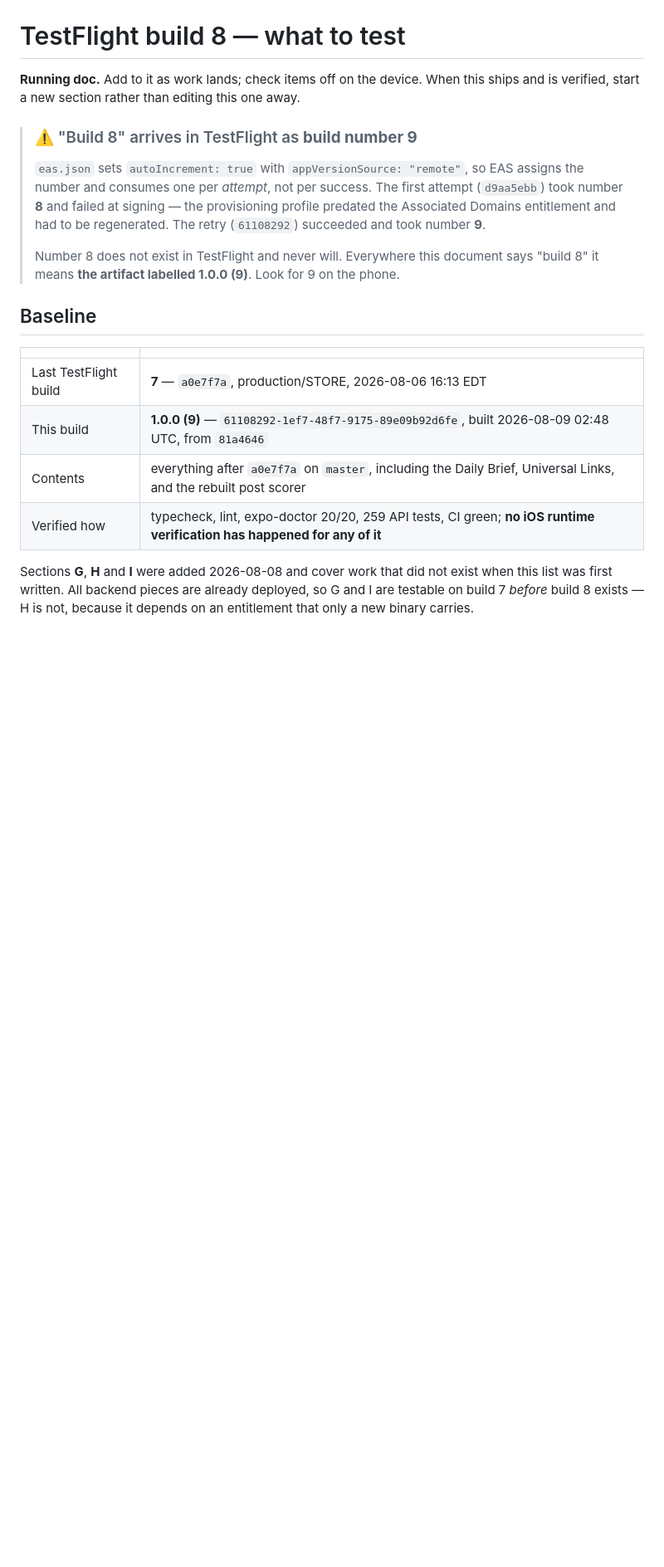
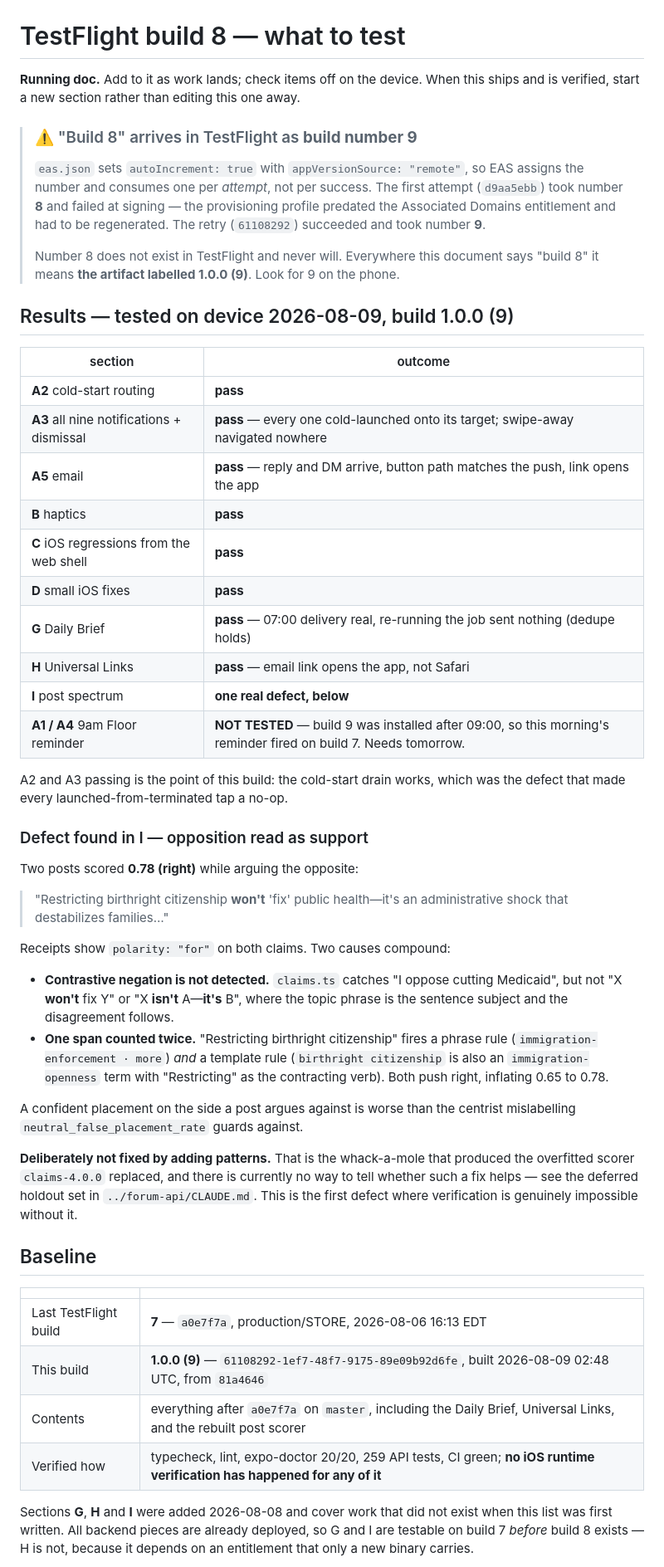
Before and after one commit to mtan09/forum, a Markdown page: docs/TESTFLIGHT_BUILD_8.md, the part around the change. Shown at 83% size. GitHub-like rendering; blank space fills up the shorter version.

Commit message:
docs: record build 9 device-test results
Every section passes except two.

A2 and A3 are the ones that mattered: all nine notifications cold-launched onto
their target screen and a dismissed notification navigated nowhere. That was the
defect this build exists for — taps from a terminated app were being dropped
because getLastNotificationResponse() was never drained.

A1 and A4 are NOT tested and are recorded as such. Build 9 was installed after
09:00, so this morning's Floor reminder fired on build 7. Needs tomorrow.

I found a real defect: two posts scored 0.78 right while arguing against the
thing they name. 'Restricting birthright citizenship won't fix public health'
reads as support because the topic phrase is the sentence subject and the
disagreement arrives afterwards as contrastive negation, which claims.ts does
not detect. The same span is also counted twice — once by a phrase rule, once
by a template rule — and both push the same direction, inflating the score.

Not fixed by adding patterns. Pattern-chasing is what overfitted the scorer
that claims-4.0.0 replaced, and the only non-circular metric cannot resolve a
change this small. It is the clearest argument yet for the deferred holdout
set.

```diff
--- a/docs/TESTFLIGHT_BUILD_8.md
+++ b/docs/TESTFLIGHT_BUILD_8.md
@@ -15,6 +15,51 @@ away.
 > Number 8 does not exist in TestFlight and never will. Everywhere this document
 > says "build 8" it means **the artifact labelled 1.0.0 (9)**. Look for 9 on the
 > phone.
+
+## Results — tested on device 2026-08-09, build 1.0.0 (9)
+
+| section | outcome |
+|---|---|
+| **A2** cold-start routing | **pass** |
+| **A3** all nine notifications + dismissal | **pass** — every one cold-launched onto its target; swipe-away navigated nowhere |
+| **A5** email | **pass** — reply and DM arrive, button path matches the push, link opens the app |
+| **B** haptics | **pass** |
+| **C** iOS regressions from the web shell | **pass** |
+| **D** small iOS fixes | **pass** |
+| **G** Daily Brief | **pass** — 07:00 delivery real, re-running the job sent nothing (dedupe holds) |
+| **H** Universal Links | **pass** — email link opens the app, not Safari |
+| **I** post spectrum | **one real defect, below** |
+| **A1 / A4** 9am Floor reminder | **NOT TESTED** — build 9 was installed after 09:00, so this morning's reminder fired on build 7. Needs tomorrow. |
+
+A2 and A3 passing is the point of this build: the cold-start drain works, which
+was the defect that made every launched-from-terminated tap a no-op.
+
+### Defect found in I — opposition read as support
+
+Two posts scored **0.78 (right)** while arguing the opposite:
+
+> "Restricting birthright citizenship **won't** 'fix' public health—it's an
+> administrative shock that destabilizes families…"
+
+Receipts show `polarity: "for"` on both claims. Two causes compound:
+
+- **Contrastive negation is not detected.** `claims.ts` catches "I oppose
+  cutting Medicaid", but not "X **won't** fix Y" or "X **isn't** A—**it's** B",
+  where the topic phrase is the sentence subject and the disagreement follows.
+- **One span counted twice.** "Restricting birthright citizenship" fires a
+  phrase rule (`immigration-enforcement · more`) *and* a template rule
+  (`birthright citizenship` is also an `immigration-openness` term with
+  "Restricting" as the contracting verb). Both push right, inflating 0.65 to
+  0.78.
+
+A confident placement on the side a post argues against is worse than the
+centrist mislabelling `neutral_false_placement_rate` guards against.
+
+**Deliberately not fixed by adding patterns.** That is the whack-a-mole that
+produced the overfitted scorer `claims-4.0.0` replaced, and there is currently
+no way to tell whether such a fix helps — see the deferred holdout set in
+`../forum-api/CLAUDE.md`. This is the first defect where verification is
+genuinely impossible without it.
 
 ## Baseline
 
```
